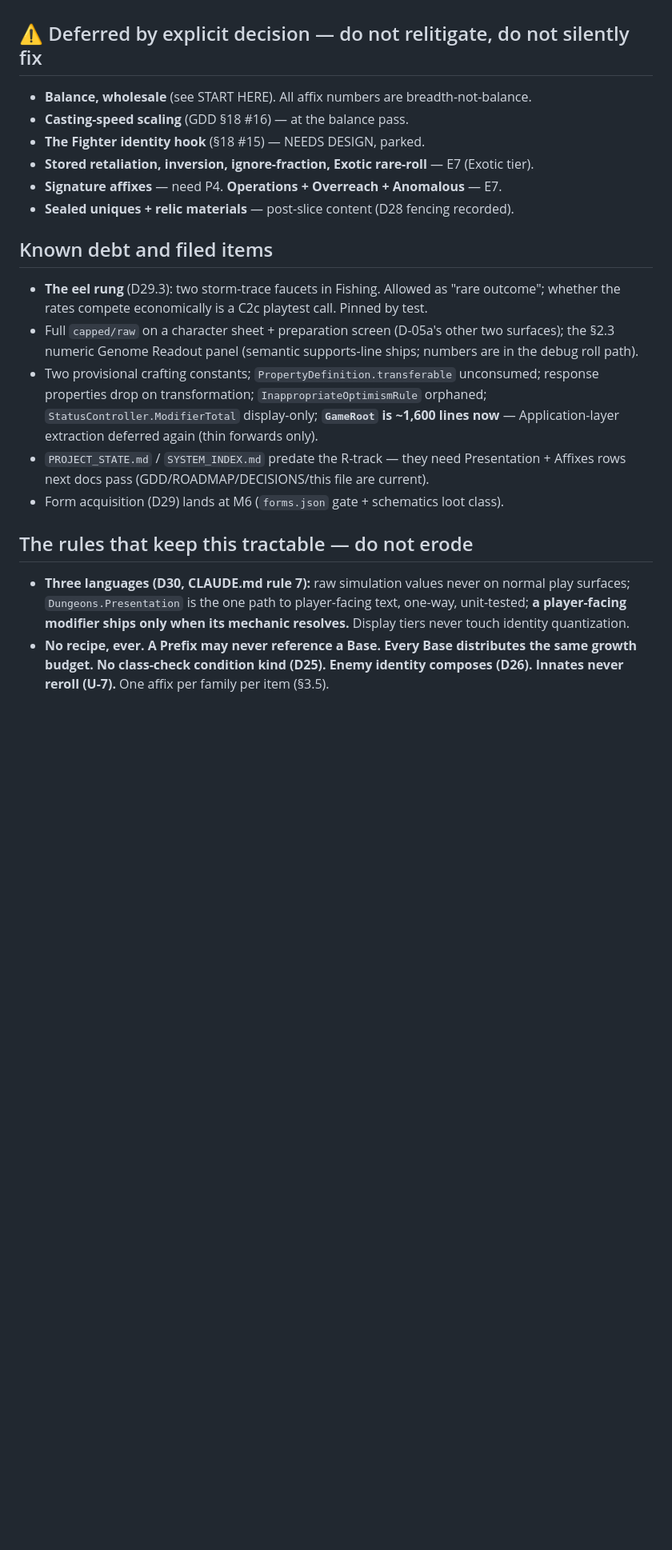
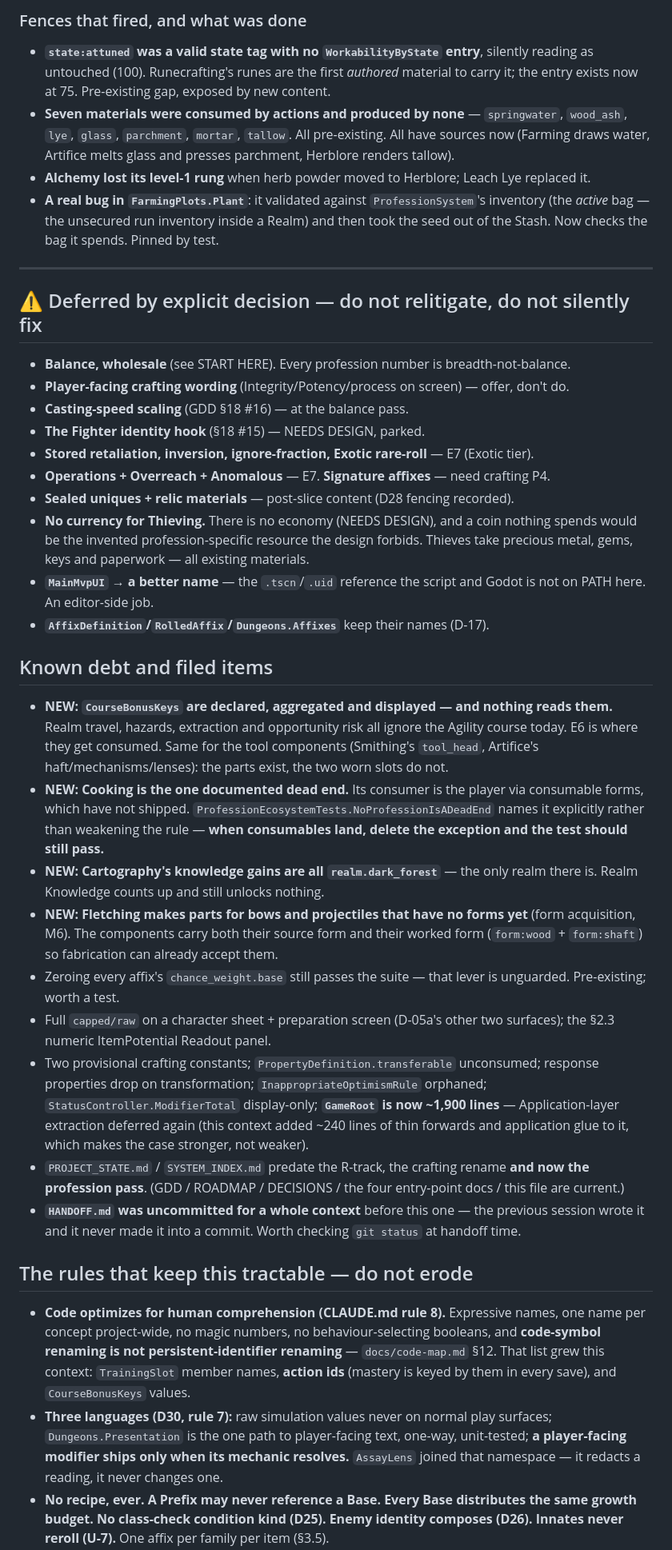
Before and after one commit to ForgottenTheory/In-The-Dungeons-We-Die, a Markdown page: HANDOFF.md, the part around one of its changes. Shown at 80% size. Drawn GitHub-style; blank space fills up the shorter version.

```diff
--- a/HANDOFF.md
+++ b/HANDOFF.md
@@ -91,34 +124,75 @@ fights, Professions tab, combat card height floor, Char Lab hooks panel.
+### Fences that fired, and what was done
+
+- **`state:attuned` was a valid state tag with no `WorkabilityByState` entry**, silently reading
+  as untouched (100). Runecrafting's runes are the first *authored* material to carry it; the
+  entry exists now at 75. Pre-existing gap, exposed by new content.
+- **Seven materials were consumed by actions and produced by none** — `springwater`, `wood_ash`,
+  `lye`, `glass`, `parchment`, `mortar`, `tallow`. All pre-existing. All have sources now
+  (Farming draws water, Artifice melts glass and presses parchment, Herblore renders tallow).
+- **Alchemy lost its level-1 rung** when herb powder moved to Herblore; Leach Lye replaced it.
+- **A real bug in `FarmingPlots.Plant`**: it validated against `ProfessionSystem`'s inventory
+  (the *active* bag — the unsecured run inventory inside a Realm) and then took the seed out of
+  the Stash. Now checks the bag it spends. Pinned by test.
+
+---
 
 ## ⚠️ Deferred by explicit decision — do not relitigate, do not silently fix
 
-- **Balance, wholesale** (see START HERE). All affix numbers are breadth-not-balance.
+- **Balance, wholesale** (see START HERE). Every profession number is breadth-not-balance.
+- **Player-facing crafting wording** (Integrity/Potency/process on screen) — offer, don't do.
 - **Casting-speed scaling** (GDD §18 #16) — at the balance pass.
 - **The Fighter identity hook** (§18 #15) — NEEDS DESIGN, parked.
 - **Stored retaliation, inversion, ignore-fraction, Exotic rare-roll** — E7 (Exotic tier).
-- **Signature affixes** — need P4. **Operations + Overreach + Anomalous** — E7.
+- **Operations + Overreach + Anomalous** — E7. **Signature affixes** — need crafting P4.
 - **Sealed uniques + relic materials** — post-slice content (D28 fencing recorded).
+- **No currency for Thieving.** There is no economy (NEEDS DESIGN), and a coin nothing spends
+  would be the invented profession-specific resource the design forbids. Thieves take precious
+  metal, gems, keys and paperwork — all existing materials.
+- **`MainMvpUI` → a better name** — the `.tscn`/`.uid` reference the script and Godot is not on
+  PATH here. An editor-side job.
+- **`AffixDefinition`/`RolledAffix`/`Dungeons.Affixes`** keep their names (D-17).
 
 ## Known debt and filed items
 
-- **The eel rung** (D29.3): two storm-trace faucets in Fishing. Allowed as "rare outcome";
-  whether the rates compete economically is a C2c playtest call. Pinned by test.
-- Full `capped/raw` on a character sheet + preparation screen (D-05a's other two surfaces);
-  the §2.3 numeric Genome Readout panel (semantic supports-line ships; numbers are in the
-  debug roll path).
+- **NEW: `CourseBonusKeys` are declared, aggregated and displayed — and nothing reads them.**
+  Realm travel, hazards, extraction and opportunity risk all ignore the Agility course today.
+  E6 is where they get consumed. Same for the tool components (Smithing's `tool_head`,
+  Artifice's haft/mechanisms/lenses): the parts exist, the two worn slots do not.
+- **NEW: Cooking is the one documented dead end.** Its consumer is the player via consumable
+  forms, which have not shipped. `ProfessionEcosystemTests.NoProfessionIsADeadEnd` names it
+  explicitly rather than weakening the rule — **when consumables land, delete the exception and
+  the test should still pass.**
+- **NEW: Cartography's knowledge gains are all `realm.dark_forest`** — the only realm there is.
+  Realm Knowledge counts up and still unlocks nothing.
+- **NEW: Fletching makes parts for bows and projectiles that have no forms yet** (form
+  acquisition, M6). The components carry both their source form and their worked form
+  (`form:wood` + `form:shaft`) so fabrication can already accept them.
+- Zeroing every affix's `chance_weight.base` still passes the suite — that lever is unguarded.
+  Pre-existing; worth a test.
+- Full `capped/raw` on a character sheet + preparation screen (D-05a's other two surfaces); the
+  §2.3 numeric ItemPotential Readout panel.
 - Two provisional crafting constants; `PropertyDefinition.transferable` unconsumed; response
   properties drop on transformation; `InappropriateOptimismRule` orphaned;
-  `StatusController.ModifierTotal` display-only; **`GameRoot` is ~1,600 lines now** —
-  Application-layer extraction deferred again (thin forwards only).
-- `PROJECT_STATE.md` / `SYSTEM_INDEX.md` predate the R-track — they need Presentation +
-  Affixes rows next docs pass (GDD/ROADMAP/DECISIONS/this file are current).
-- Form acquisition (D29) lands at M6 (`forms.json` gate + schematics loot class).
+  `StatusController.ModifierTotal` display-only; **`GameRoot` is now ~1,900 lines** —
+  Application-layer extraction deferred again (this context added ~240 lines of thin forwards
+  and application glue to it, which makes the case stronger, not weaker).
+- `PROJECT_STATE.md` / `SYSTEM_INDEX.md` predate the R-track, the crafting rename **and now the
+  profession pass**. (GDD / ROADMAP / DECISIONS / the four entry-point docs / this file are
+  current.)
+- **`HANDOFF.md` was uncommitted for a whole context** before this one — the previous session
+  wrote it and it never made it into a commit. Worth checking `git status` at handoff time.
 
 ## The rules that keep this tractable — do not erode
 
-- **Three languages (D30, CLAUDE.md rule 7):** raw simulation values never on normal play
-  surfaces; `Dungeons.Presentation` is the one path to player-facing text, one-way,
-  unit-tested; **a player-facing modifier ships only when its mechanic resolves.** Display
-  tiers never touch identity quantization.
+- **Code optimizes for human comprehension (CLAUDE.md rule 8).** Expressive names, one name per
+  concept project-wide, no magic numbers, no behaviour-selecting booleans, and **code-symbol
+  renaming is not persistent-identifier renaming** — `docs/code-map.md` §12. That list grew this
+  context: `TrainingSlot` member names, **action ids** (mastery is keyed by them in every save),
+  and `CourseBonusKeys` values.
+- **Three languages (D30, rule 7):** raw simulation values never on normal play surfaces;
+  `Dungeons.Presentation` is the one path to player-facing text, one-way, unit-tested; **a
+  player-facing modifier ships only when its mechanic resolves.** `AssayLens` joined that
+  namespace — it redacts a reading, it never changes one.
 - **No recipe, ever.** **A Prefix may never reference a Base.** **Every Base distributes the
   same growth budget.** **No class-check condition kind (D25).** **Enemy identity composes
   (D26).** **Innates never reroll (U-7).** One affix per family per item (§3.5).
```
Also changed, not shown: other parts of HANDOFF.md (+124 -83 lines).
